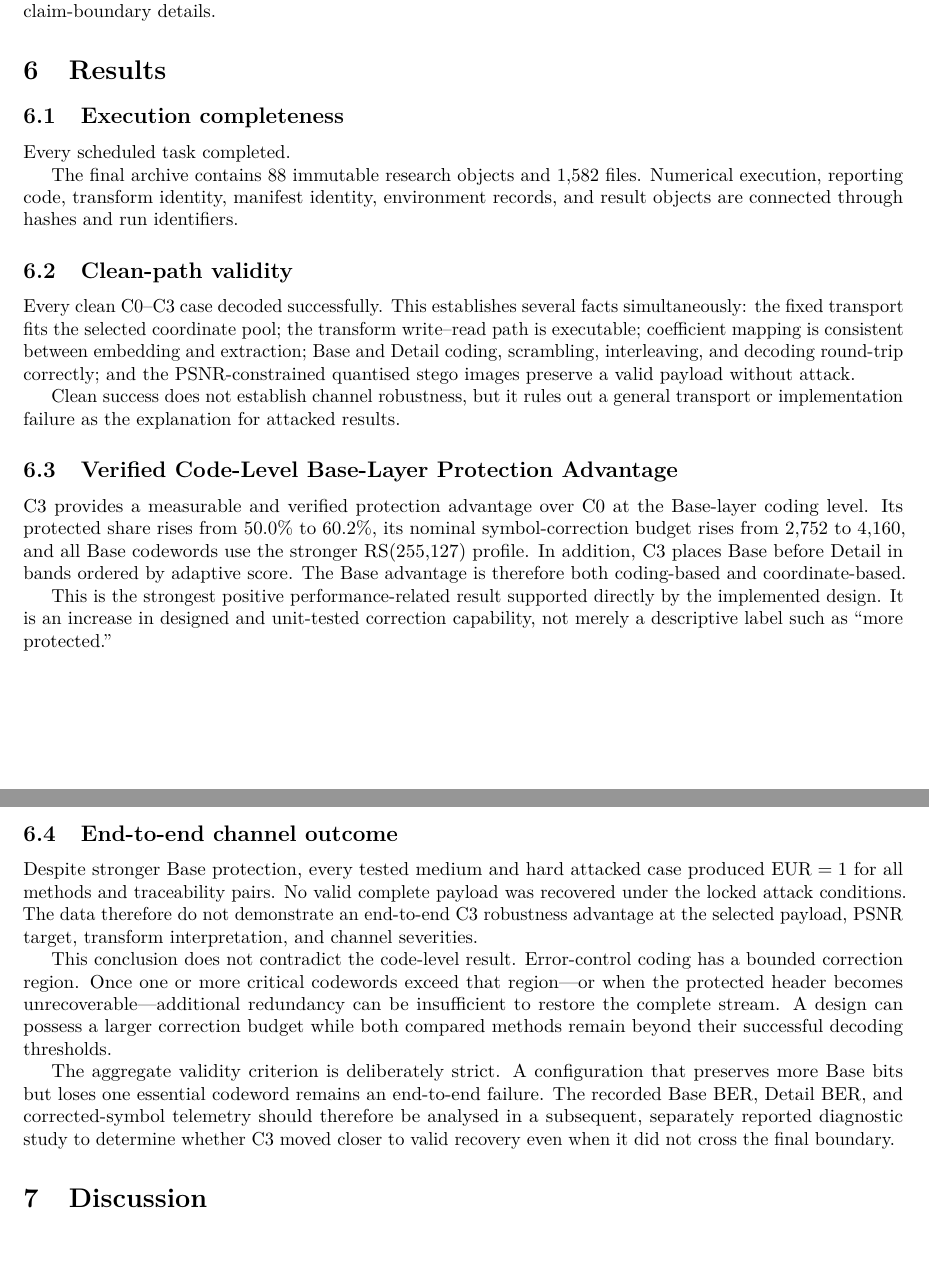
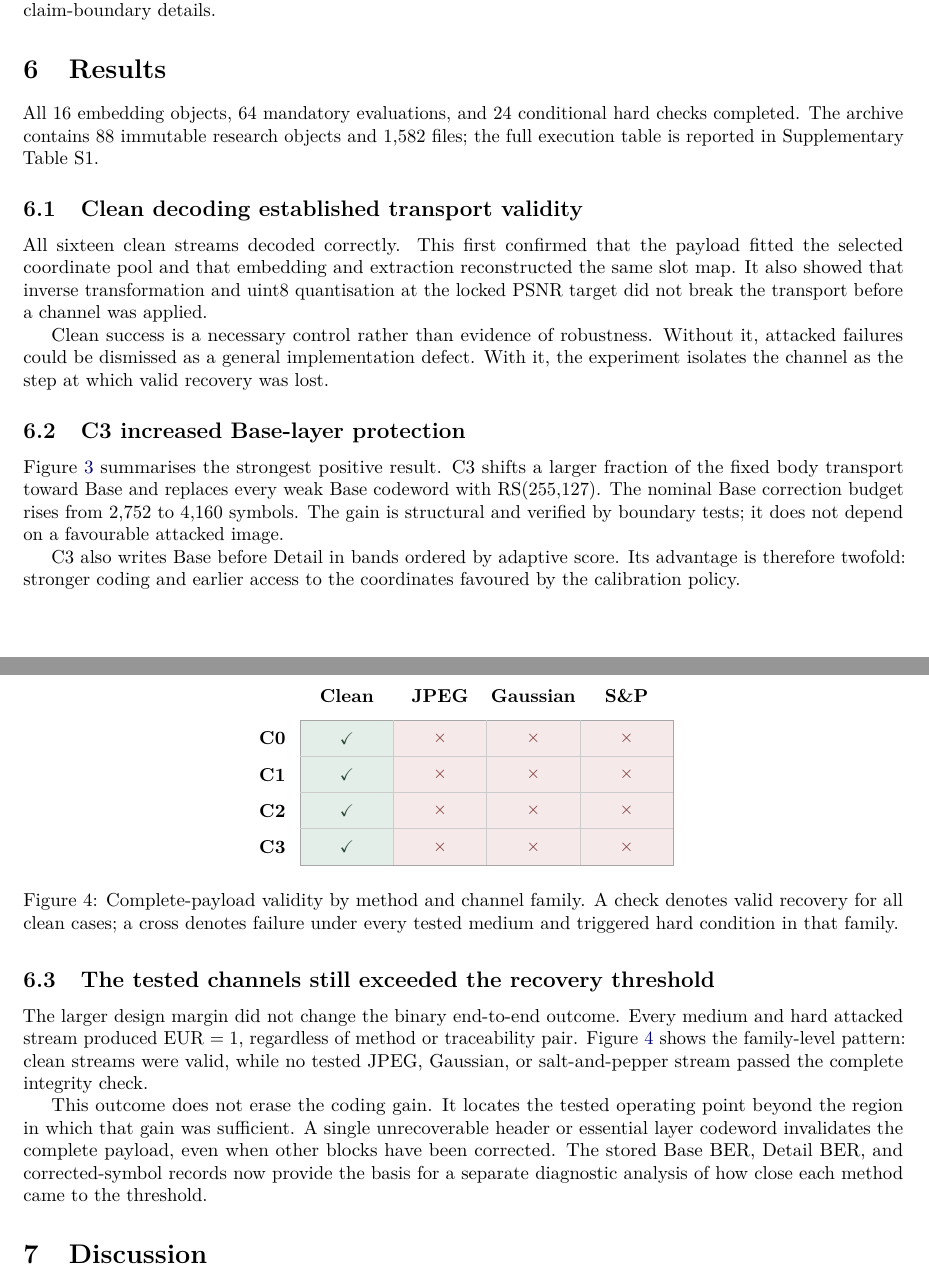
Before and after one commit to alirezaabbaszadeh/contourlet-steganography-repro, a LaTeX paper (manuscript.tex, which reads paper/04_results.tex): two parts of pages 5 and 6 of 8, joined at a grey line, cut so that both start at the same text, the shorter picture padded with empty space. Compiled offline with pdfLaTeX.

Commit message:
Add result charts and channel outcome matrix

```diff
--- a/paper/04_results.tex
+++ b/paper/04_results.tex
@@ -1,7 +1,13 @@
 \section{Results}
 
-\subsection{Execution completeness}
+All 16 embedding objects, 64 mandatory evaluations, and 24 conditional hard checks completed. The archive contains 88 immutable research objects and 1,582 files; the full execution table is reported in Supplementary Table S1.
 
-Every scheduled task completed.
+\subsection{Clean decoding established transport validity}
 
-\begin{table}[t]
+All sixteen clean streams decoded correctly. This first confirmed that the payload fitted the selected coordinate pool and that embedding and extraction reconstructed the same slot map. It also showed that inverse transformation and uint8 quantisation at the locked PSNR target did not break the transport before a channel was applied.
+
+Clean success is a necessary control rather than evidence of robustness. Without it, attacked failures could be dismissed as a general implementation defect. With it, the experiment isolates the channel as the step at which valid recovery was lost.
+
+\subsection{C3 increased Base-layer protection}
+
+Figure~\ref{fig:baseadvantage} summarises the strongest positive result. C3 shifts a larger fraction of the fixed body transport toward Base and replaces every weak Base codeword with RS(255,127). The nominal Base correction budget rises from 2,752 to 4,160 symbols. The gain is structural and verified by boundary tests; it does not depend on a favourable attacked image.
@@ -26,22 +73,35 @@ Triggered hard families & JPEG, Gaussian, salt-and-pepper \\
+\label{fig:baseadvantage}
+\end{figure*}
 
-The final archive contains 88 immutable research objects and 1,582 files. Numerical execution, reporting code, transform identity, manifest identity, environment records, and result objects are connected through hashes and run identifiers.
+C3 also writes Base before Detail in bands ordered by adaptive score. Its advantage is therefore twofold: stronger coding and earlier access to the coordinates favoured by the calibration policy.
 
-\subsection{Clean-path validity}
+\subsection{The tested channels still exceeded the recovery threshold}
 
-Every clean C0--C3 case decoded successfully. This establishes several facts simultaneously: the fixed transport fits the selected coordinate pool; the transform write--read path is executable; coefficient mapping is consistent between embedding and extraction; Base and Detail coding, scrambling, interleaving, and decoding round-trip correctly; and the PSNR-constrained quantised stego images preserve a valid payload without attack.
+The larger design margin did not change the binary end-to-end outcome. Every medium and hard attacked stream produced \(\eur=1\), regardless of method or traceability pair. Figure~\ref{fig:outcomes} shows the family-level pattern: clean streams were valid, while no tested JPEG, Gaussian, or salt-and-pepper stream passed the complete integrity check.
 
-Clean success does not establish channel robustness, but it rules out a general transport or implementation failure as the explanation for attacked results.
+\begin{figure}[t]
+\centering
+\begin{tikzpicture}[font=\small]
+\def\cw{1.75}
+\def\ch{0.68}
+\foreach \i/\label in {0/Clean,1/JPEG,2/Gaussian,3/S\&P} {
+  \node[font=\bfseries] at ({0.875+\i*\cw},0.45) {\label};
+}
+\foreach \r/\method in {0/C0,1/C1,2/C2,3/C3} {
+  \node[font=\bfseries,anchor=east] at (-0.15,{-0.34-\r*\ch}) {\method};
+  \fill[softgreen!15] (0,{-\r*\ch}) rectangle (\cw,{-\r*\ch-\ch});
+  \node[text=softgreen!50!black] at ({0.5*\cw},{-0.34-\r*\ch}) {$\checkmark$};
+  \foreach \c in {1,2,3} {
+    \fill[softred!12] ({\c*\cw},{-\r*\ch}) rectangle ({(\c+1)*\cw},{-\r*\ch-\ch});
+    \node[text=softred!70!black] at ({(\c+0.5)*\cw},{-0.34-\r*\ch}) {$\times$};
+  }
+}
+\draw[black!35] (0,0) rectangle ({4*\cw},{-4*\ch});
+\foreach \c in {1,2,3} {\draw[black!20] ({\c*\cw},0) -- ({\c*\cw},{-4*\ch});}
+\foreach \r in {1,2,3} {\draw[black!20] (0,{-\r*\ch}) -- ({4*\cw},{-\r*\ch});}
+\end{tikzpicture}
+\caption{Complete-payload validity by method and channel family. A check denotes valid recovery for all clean cases; a cross denotes failure under every tested medium and triggered hard condition in that family.}
+\label{fig:outcomes}
+\end{figure}
 
-\subsection{Verified Code-Level Base-Layer Protection Advantage}
-
-C3 provides a measurable and verified protection advantage over C0 at the Base-layer coding level. Its protected share rises from 50.0\% to 60.2\%, its nominal symbol-correction budget rises from 2,752 to 4,160, and all Base codewords use the stronger RS(255,127) profile. In addition, C3 places Base before Detail in bands ordered by adaptive score. The Base advantage is therefore both coding-based and coordinate-based.
-
-This is the strongest positive performance-related result supported directly by the implemented design. It is an increase in designed and unit-tested correction capability, not merely a descriptive label such as ``more protected.''
-
-\subsection{End-to-end channel outcome}
-
-Despite stronger Base protection, every tested medium and hard attacked case produced \(\eur=1\) for all methods and traceability pairs. No valid complete payload was recovered under the locked attack conditions. The data therefore do not demonstrate an end-to-end C3 robustness advantage at the selected payload, PSNR target, transform interpretation, and channel severities.
-
-This conclusion does not contradict the code-level result. Error-control coding has a bounded correction region. Once one or more critical codewords exceed that region---or when the protected header becomes unrecoverable---additional redundancy can be insufficient to restore the complete stream. A design can possess a larger correction budget while both compared methods remain beyond their successful decoding thresholds.
-
-The aggregate validity criterion is deliberately strict. A configuration that preserves more Base bits but loses one essential codeword remains an end-to-end failure. The recorded Base BER, Detail BER, and corrected-symbol telemetry should therefore be analysed in a subsequent, separately reported diagnostic study to determine whether C3 moved closer to valid recovery even when it did not cross the final boundary.
+This outcome does not erase the coding gain. It locates the tested operating point beyond the region in which that gain was sufficient. A single unrecoverable header or essential layer codeword invalidates the complete payload, even when other blocks have been corrected. The stored Base BER, Detail BER, and corrected-symbol records now provide the basis for a separate diagnostic analysis of how close each method came to the threshold.
```
Also changed, not shown: paper/04_results.tex (75 more changed lines).
